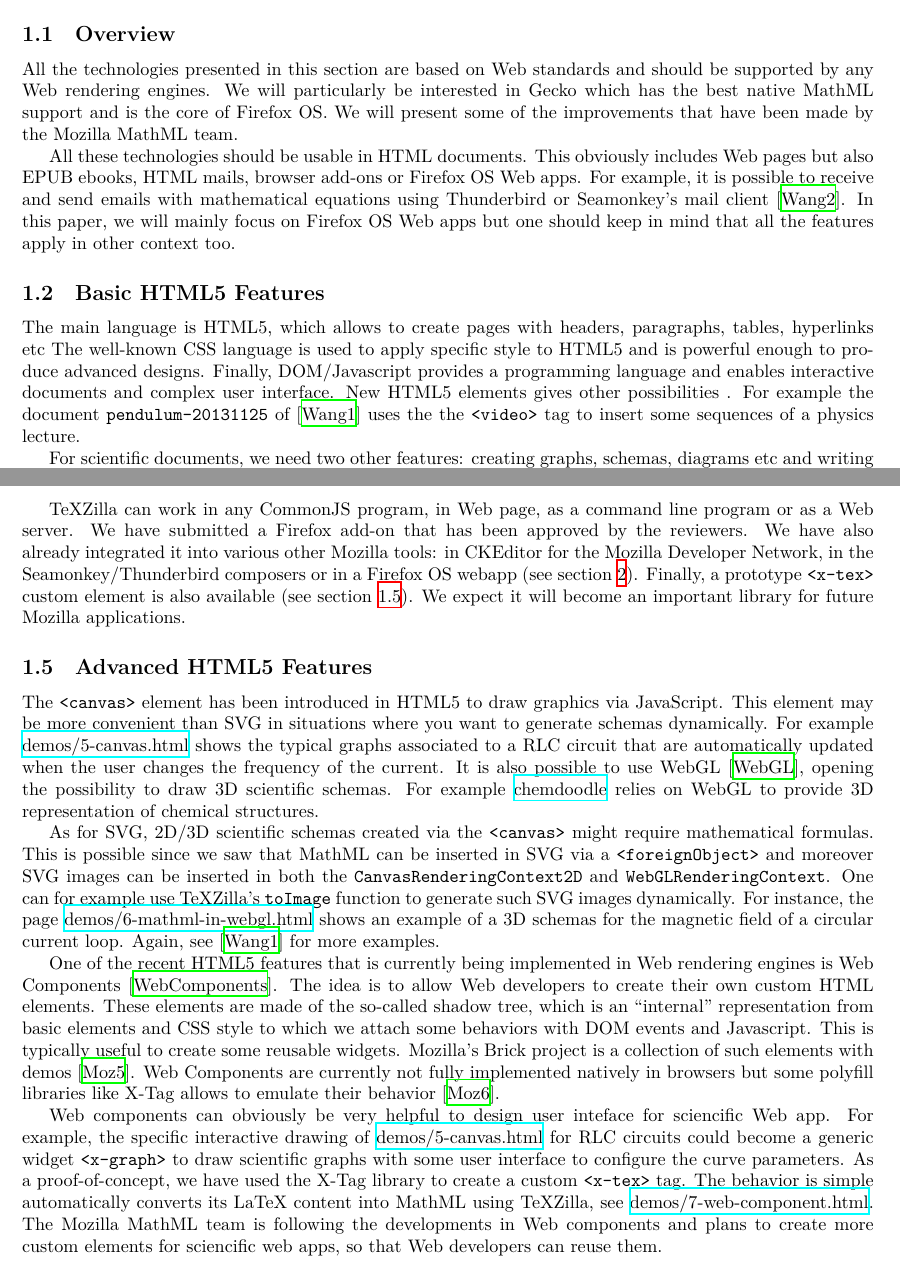
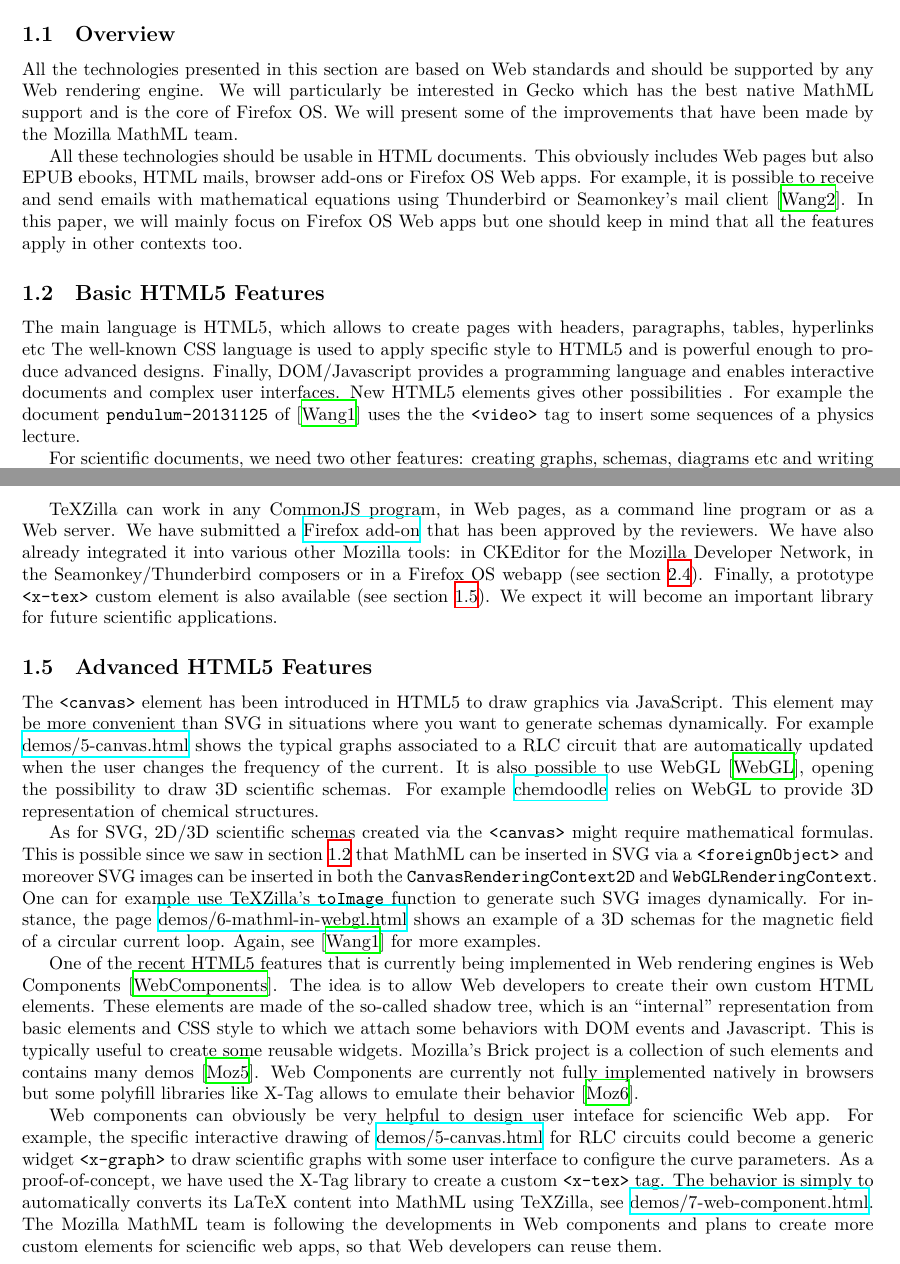
Before and after one commit to fred-wang/MathUI2014, a LaTeX paper (paper/source/MathUI2014-MozillaMathML.tex, which reads paper/source/WebPlatform.tex): two parts of pages 3 and 5 of 11, joined at a grey line, cut so that both start at the same text. Compiled offline with XeLaTeX.

Commit message:
fix typos

```diff
--- a/paper/source/WebPlatform.tex
+++ b/paper/source/WebPlatform.tex
@@ -3,7 +3,7 @@
 \subsection{Overview}
 
 All the technologies presented in this section are based on Web standards and
-should be supported by any Web rendering engines. We will particularly be
+should be supported by any Web rendering engine. We will particularly be
 interested in Gecko which has the best native MathML support and is the core
 of Firefox OS. We will present some of the improvements that have been made
 by the Mozilla MathML team.
@@ -15,7 +15,7 @@ with mathematical equations using Thunderbird or Seamonkey's mail client
 \cite{MathInEmails}.
 In this paper, we will mainly
 focus on Firefox OS Web apps but one should keep in mind that all the features
-apply in other context too.
+apply in other contexts too.
 
 \subsection{Basic HTML5 Features}
 \label{sec:basic}
@@ -24,7 +24,7 @@ The main language is HTML5, which allows to create pages with headers,
 paragraphs, tables, hyperlinks etc The well-known CSS language is used to
 apply specific style to HTML5 and is powerful enough to produce advanced
 designs. Finally, DOM/Javascript provides a programming language and enables
-interactive documents and complex user interface. New HTML5 elements
+interactive documents and complex user interfaces. New HTML5 elements
 gives other possibilities . For example the document
 {\tt pendulum-20131125} of \cite{MathInEbooks} uses the
 the {\tt <video>} tag to insert some sequences of a physics lecture.
@@ -164,15 +164,16 @@ function to extract the LaTeX source from the MathML output and a
 {\tt toImage} function to embed the MathML output inside a SVG image
 (see section \ref{sec:advanced}).
 
-TeXZilla can work in any CommonJS program, in Web page, as a command line
-program or as a Web server. We have submitted a Firefox add-on
+TeXZilla can work in any CommonJS program, in Web pages, as a command line
+program or as a Web server. We have submitted a \href{https://addons.mozilla.org/en-US/firefox/addon/texzilla/}{Firefox add-on}
 that has been approved by the reviewers. We have also already integrated it into
 various other Mozilla tools: in CKEditor for the Mozilla Developer Network,
 in the Seamonkey/Thunderbird composers or in a Firefox OS webapp
-(see section \ref{sec:firefoxOS}).
+(see section \ref{sec:texzillapp}).
 Finally, a prototype {\tt <x-tex>} custom element is also available
 (see section \ref{sec:advanced}).
-We expect it will become an important library for future Mozilla applications.
+We expect it will become an important library for future scientific
+applications.
 
 \subsection{Advanced HTML5 Features}
 \label{sec:advanced}
@@ -188,7 +189,8 @@ opening the possibility to draw 3D scientific schemas. For example
 relies on WebGL to provide 3D representation of chemical structures.
 
 As for SVG, 2D/3D scientific schemas created via the {\tt <canvas>} might
-require mathematical formulas. This is possible since we saw that MathML can be
+require mathematical formulas. This is possible since we saw in section
+\ref{sec:basic} that MathML can be
 inserted in SVG via a {\tt <foreignObject>} and moreover SVG images can be
 inserted in both the {\tt CanvasRenderingContext2D} and
 {\tt WebGLRenderingContext}. One
@@ -205,7 +207,7 @@ create their own custom HTML elements. These elements are made of the so-called
 shadow tree, which is an ``internal'' representation from basic elements and CSS
 style to which we attach some behaviors with DOM events and Javascript. This is
 typically useful to create some reusable widgets. Mozilla's Brick project
-is a collection of such elements with demos \cite{Brick}.
+is a collection of such elements and contains many demos \cite{Brick}.
 Web Components are currently
 not fully implemented natively in browsers but some polyfill libraries like
 X-Tag allows to emulate their behavior \cite{XTag}.
@@ -215,7 +217,7 @@ sciencific Web app. For example, the specific interactive drawing of
 \href{http://fred-wang.github.io/MathUI2014/demos/5-canvas.html}{demos/5-canvas.html} for RLC circuits could become a generic widget
 {\tt <x-graph>} to draw scientific graphs with some user interface to
 configure the curve parameters. As a proof-of-concept, we have used the X-Tag
-library to create a custom {\tt <x-tex>} tag. The behavior is simple
+library to create a custom {\tt <x-tex>} tag. The behavior is simply to
 automatically converts its LaTeX content into MathML using TeXZilla, see
 \href{http://fred-wang.github.io/MathUI2014/demos/7-web-component.html}{demos/7-web-component.html}.
 The Mozilla MathML team is following the developments in Web components and
```
Also changed, not shown: paper/source/FirefoxOS.tex (+1 -0 lines), paper/source/introduction.tex (+1 -1 lines).
